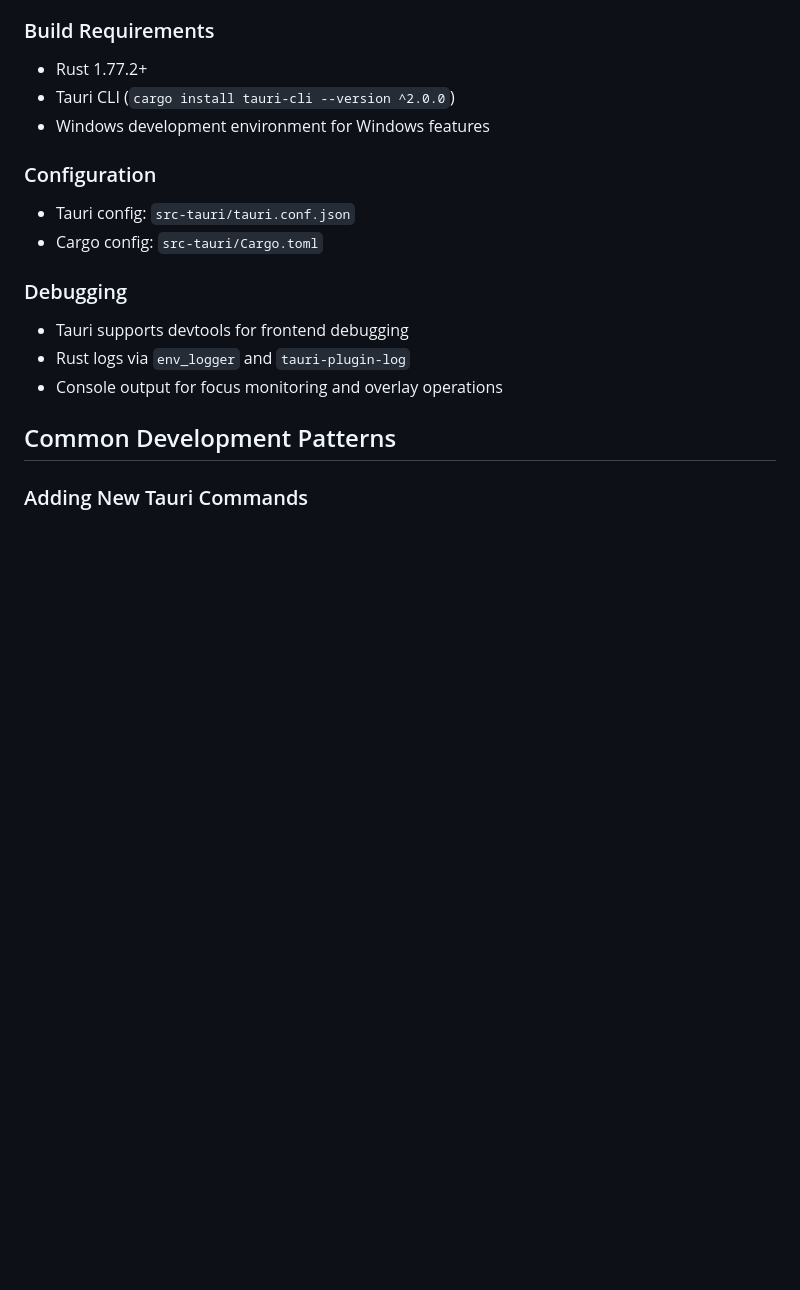
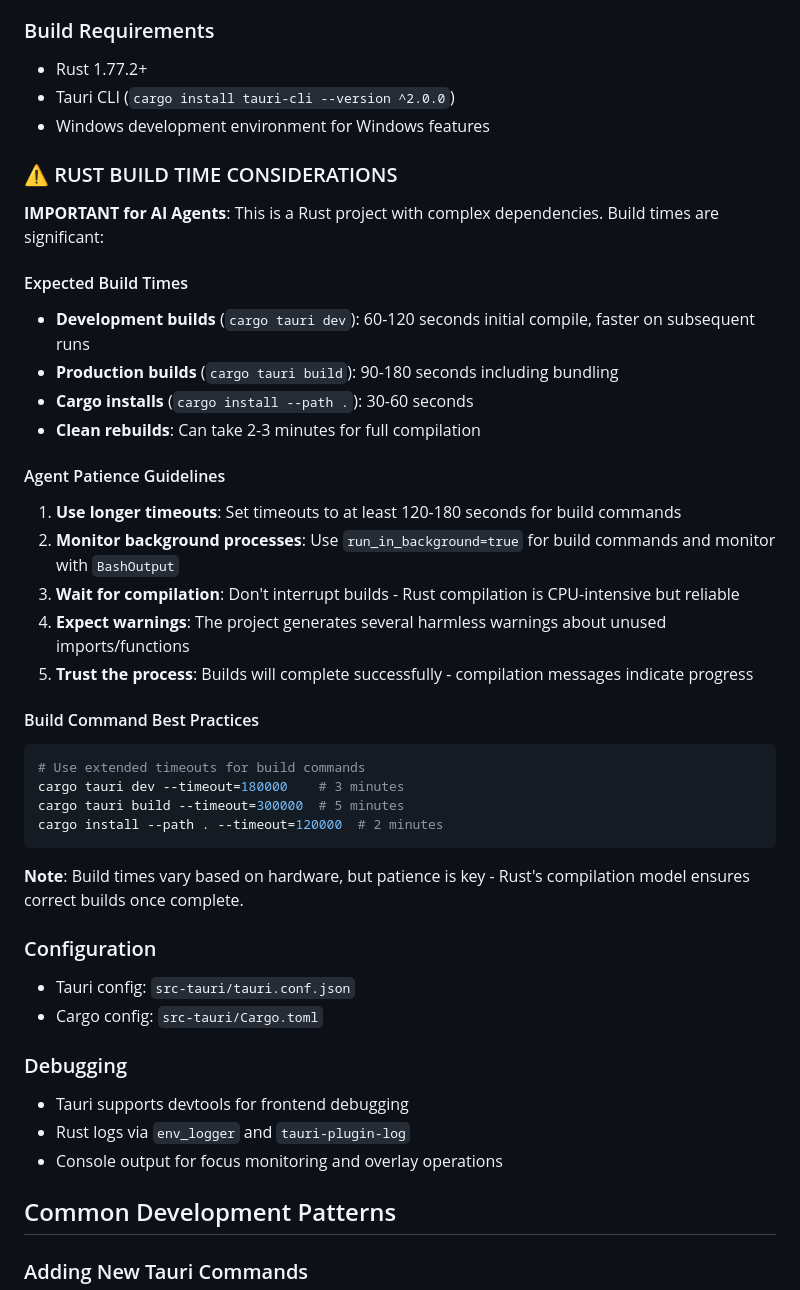
Before and after one commit to thomazmoura/spotlight-dimmer, a Markdown page: AGENTS.md, the part around the change. GitHub-like rendering; blank space fills up the shorter version.

Commit message:
Add note for agents to have patience for build processes

````diff
--- a/AGENTS.md
+++ b/AGENTS.md
@@ -167,6 +167,33 @@ let window = match window_result {
 - Tauri CLI (`cargo install tauri-cli --version ^2.0.0`)
 - Windows development environment for Windows features
 
+### ⚠️ RUST BUILD TIME CONSIDERATIONS
+
+**IMPORTANT for AI Agents**: This is a Rust project with complex dependencies. Build times are significant:
+
+#### Expected Build Times
+- **Development builds** (`cargo tauri dev`): 60-120 seconds initial compile, faster on subsequent runs
+- **Production builds** (`cargo tauri build`): 90-180 seconds including bundling
+- **Cargo installs** (`cargo install --path .`): 30-60 seconds
+- **Clean rebuilds**: Can take 2-3 minutes for full compilation
+
+#### Agent Patience Guidelines
+1. **Use longer timeouts**: Set timeouts to at least 120-180 seconds for build commands
+2. **Monitor background processes**: Use `run_in_background=true` for build commands and monitor with `BashOutput`
+3. **Wait for compilation**: Don't interrupt builds - Rust compilation is CPU-intensive but reliable
+4. **Expect warnings**: The project generates several harmless warnings about unused imports/functions
+5. **Trust the process**: Builds will complete successfully - compilation messages indicate progress
+
+#### Build Command Best Practices
+```bash
+# Use extended timeouts for build commands
+cargo tauri dev --timeout=180000    # 3 minutes
+cargo tauri build --timeout=300000  # 5 minutes
+cargo install --path . --timeout=120000  # 2 minutes
+```
+
+**Note**: Build times vary based on hardware, but patience is key - Rust's compilation model ensures correct builds once complete.
+
 ### Configuration
 - Tauri config: `src-tauri/tauri.conf.json`
 - Cargo config: `src-tauri/Cargo.toml`
````
